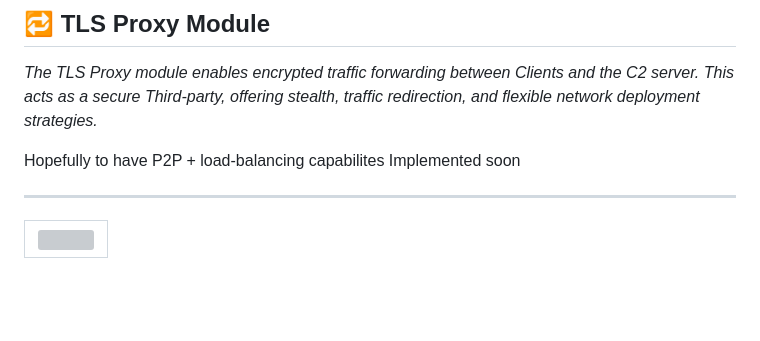
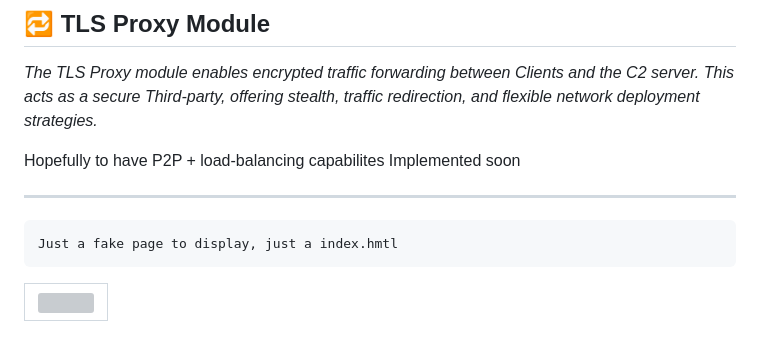
Before and after one commit to 1Birdo/Gostress-Optimized, a Markdown page: README.md, the part around the change. Drawn GitHub-style; blank space fills up the shorter version; grey boxes are pictures that could not be loaded.

```diff
--- a/README.md
+++ b/README.md
@@ -20,6 +20,7 @@
 Hopefully to have P2P + load-balancing capabilites Implemented soon
 
 ---
+    Just a fake page to display, just a index.hmtl
 <table>
   <tr>
     <td><img src="https://github.com/user-attachments/assets/ecfd42c3-d606-4058-b945-3dd82b72ee77" width="100%"/></td>
```
